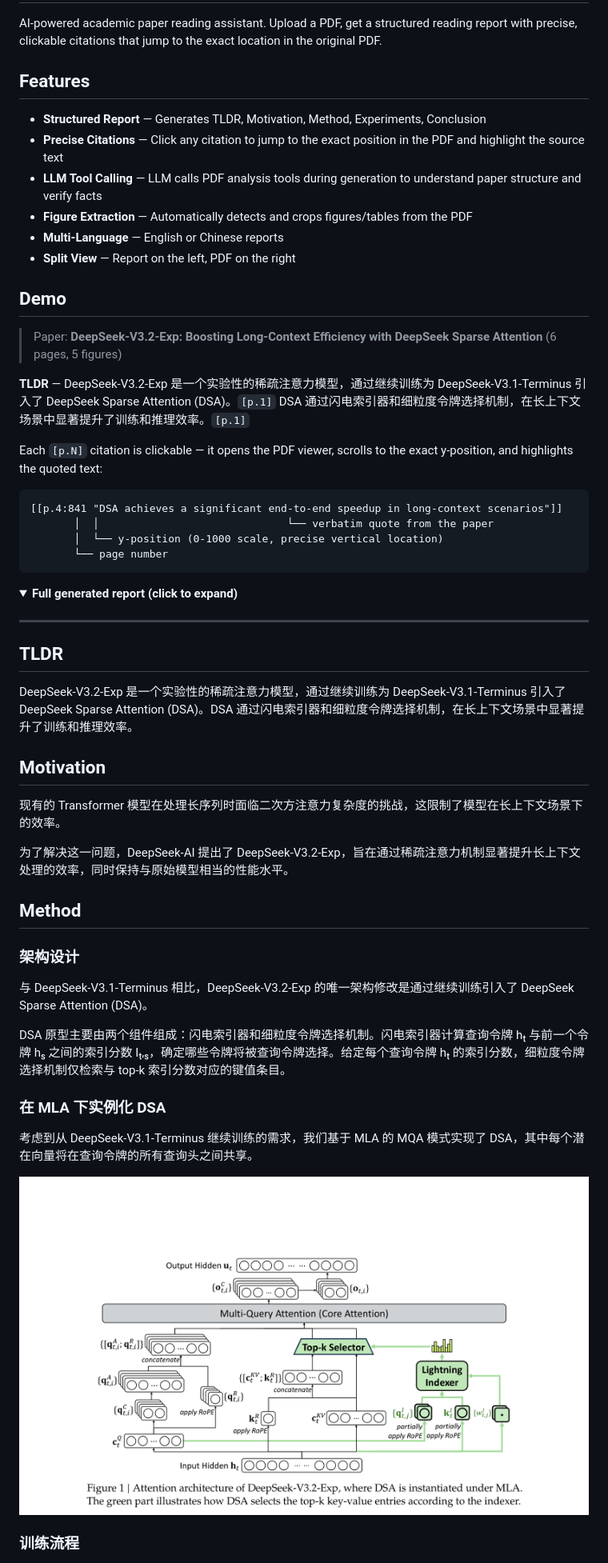
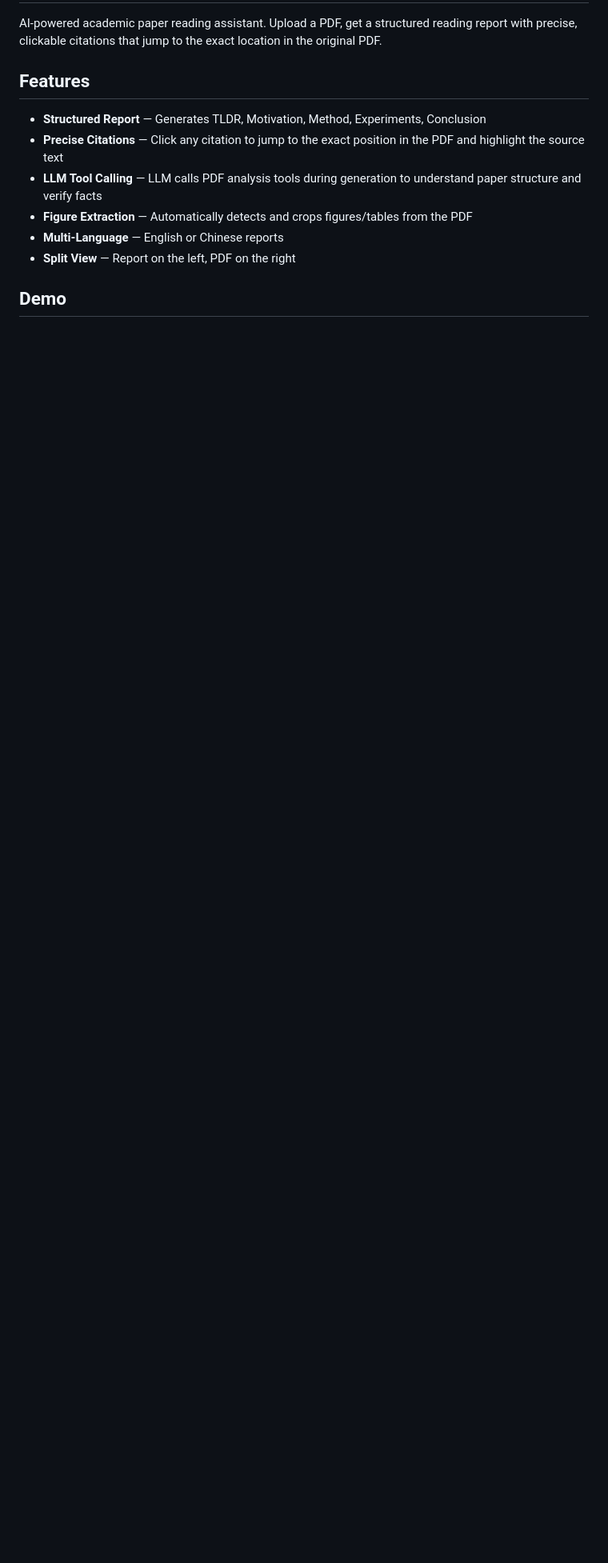
Before and after one commit to Traveller2001/DeepReading, a Markdown page: README.md, the part around one of its changes. Shown at 80% size. Drawn GitHub-style; pictures changed too: docs/demo/fig_1.png (deleted); folded sections open; blank space fills up the shorter version.

````diff
--- a/README.md
+++ b/README.md
@@ -13,47 +13,3 @@ AI-powered academic paper reading assistant. Upload a PDF, get a structured read
 
 ## Demo
 
-> Paper: **DeepSeek-V3.2-Exp: Boosting Long-Context Efficiency with DeepSeek Sparse Attention** (6 pages, 5 figures)
-
-**TLDR** — DeepSeek-V3.2-Exp 是一个实验性的稀疏注意力模型，通过继续训练为 DeepSeek-V3.1-Terminus 引入了 DeepSeek Sparse Attention (DSA)。`[p.1]` DSA 通过闪电索引器和细粒度令牌选择机制，在长上下文场景中显著提升了训练和推理效率。`[p.1]`
-
-Each `[p.N]` citation is clickable — it opens the PDF viewer, scrolls to the exact y-position, and highlights the quoted text:
-
-```
-[[p.4:841 "DSA achieves a significant end-to-end speedup in long-context scenarios"]]
-       │  │                              └── verbatim quote from the paper
-       │  └── y-position (0-1000 scale, precise vertical location)
-       └── page number
-```
-
-<details>
-<summary><b>Full generated report (click to expand)</b></summary>
-
----
-
-## TLDR
-
-DeepSeek-V3.2-Exp 是一个实验性的稀疏注意力模型，通过继续训练为 DeepSeek-V3.1-Terminus 引入了 DeepSeek Sparse Attention (DSA)。DSA 通过闪电索引器和细粒度令牌选择机制，在长上下文场景中显著提升了训练和推理效率。
-
-## Motivation
-
-现有的 Transformer 模型在处理长序列时面临二次方注意力复杂度的挑战，这限制了模型在长上下文场景下的效率。
-
-为了解决这一问题，DeepSeek-AI 提出了 DeepSeek-V3.2-Exp，旨在通过稀疏注意力机制显著提升长上下文处理的效率，同时保持与原始模型相当的性能水平。
-
-## Method
-
-### 架构设计
-
-与 DeepSeek-V3.1-Terminus 相比，DeepSeek-V3.2-Exp 的唯一架构修改是通过继续训练引入了 DeepSeek Sparse Attention (DSA)。
-
-DSA 原型主要由两个组件组成：闪电索引器和细粒度令牌选择机制。闪电索引器计算查询令牌 hₜ 与前一个令牌 hₛ 之间的索引分数 Iₜ,ₛ，确定哪些令牌将被查询令牌选择。给定每个查询令牌 hₜ 的索引分数，细粒度令牌选择机制仅检索与 top-k 索引分数对应的键值条目。
-
-### 在 MLA 下实例化 DSA
-
-考虑到从 DeepSeek-V3.1-Terminus 继续训练的需求，我们基于 MLA 的 MQA 模式实现了 DSA，其中每个潜在向量将在查询令牌的所有查询头之间共享。
-
-![Figure 1: Attention architecture of DeepSeek-V3.2-Exp](docs/demo/fig_1.png)
-
-### 训练流程
-
````
Also changed, not shown: other parts of README.md (+1 -38 lines), docs/demo/demo.png (added), docs/demo/fig_2.png (deleted), docs/demo/fig_3.png (deleted), docs/demo/fig_4.png (deleted), docs/demo/fig_5.png (deleted).
